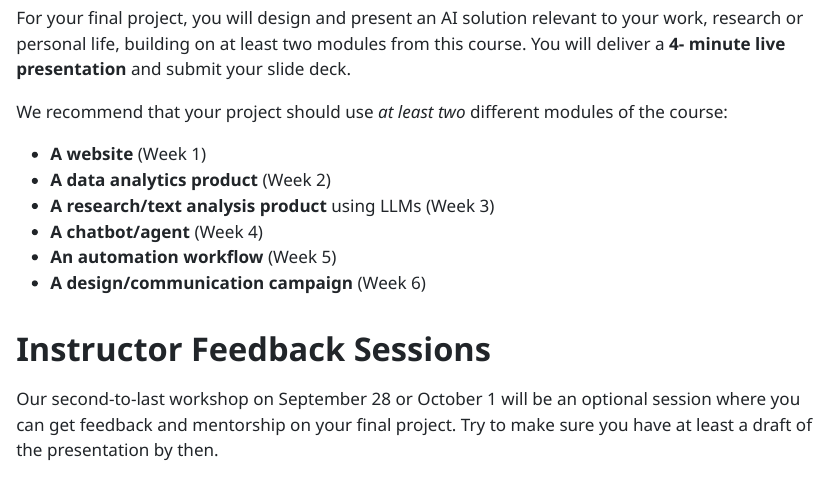
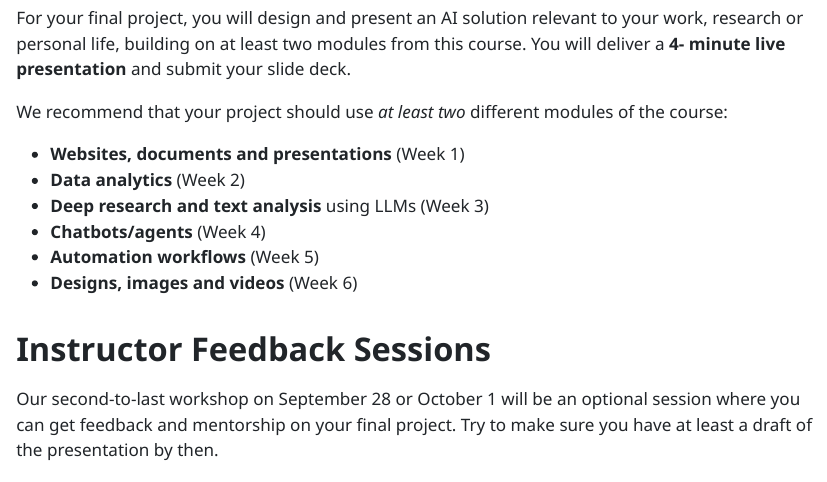
Before and after one commit to the-graph-courses/aiw_2025_q3_cohort_materials, a Quarto document (final_proj/final_project_instructions.qmd): the page in a window 1100 px wide, from 200 px down. The pictures show the output file final_proj/final_project_instructions.html that the author committed with the source, opened offline.

Commit message:
small update

```diff
--- a/final_proj/final_project_instructions.qmd
+++ b/final_proj/final_project_instructions.qmd
@@ -12,12 +12,12 @@ For your final project, you will design and present an AI solution relevant to y
 
 We recommend that your project should use *at least two* different modules of the course:
 
--   **A website** (Week 1)
--   **A data analytics product** (Week 2)
--   **A research/text analysis product** using LLMs (Week 3)
--   **A chatbot/agent** (Week 4)
--   **An automation workflow** (Week 5)
--   **A design/communication campaign** (Week 6)
+-   **Websites, documents and presentations** (Week 1)
+-   **Data analytics** (Week 2)
+-   **Deep research and text analysis** using LLMs (Week 3)
+-   **Chatbots/agents** (Week 4)
+-   **Automation workflows** (Week 5)
+-   **Designs, images and videos** (Week 6)
 
 # Instructor Feedback Sessions
 
```
Also changed, not shown: final_proj/final_project_instructions.html.
